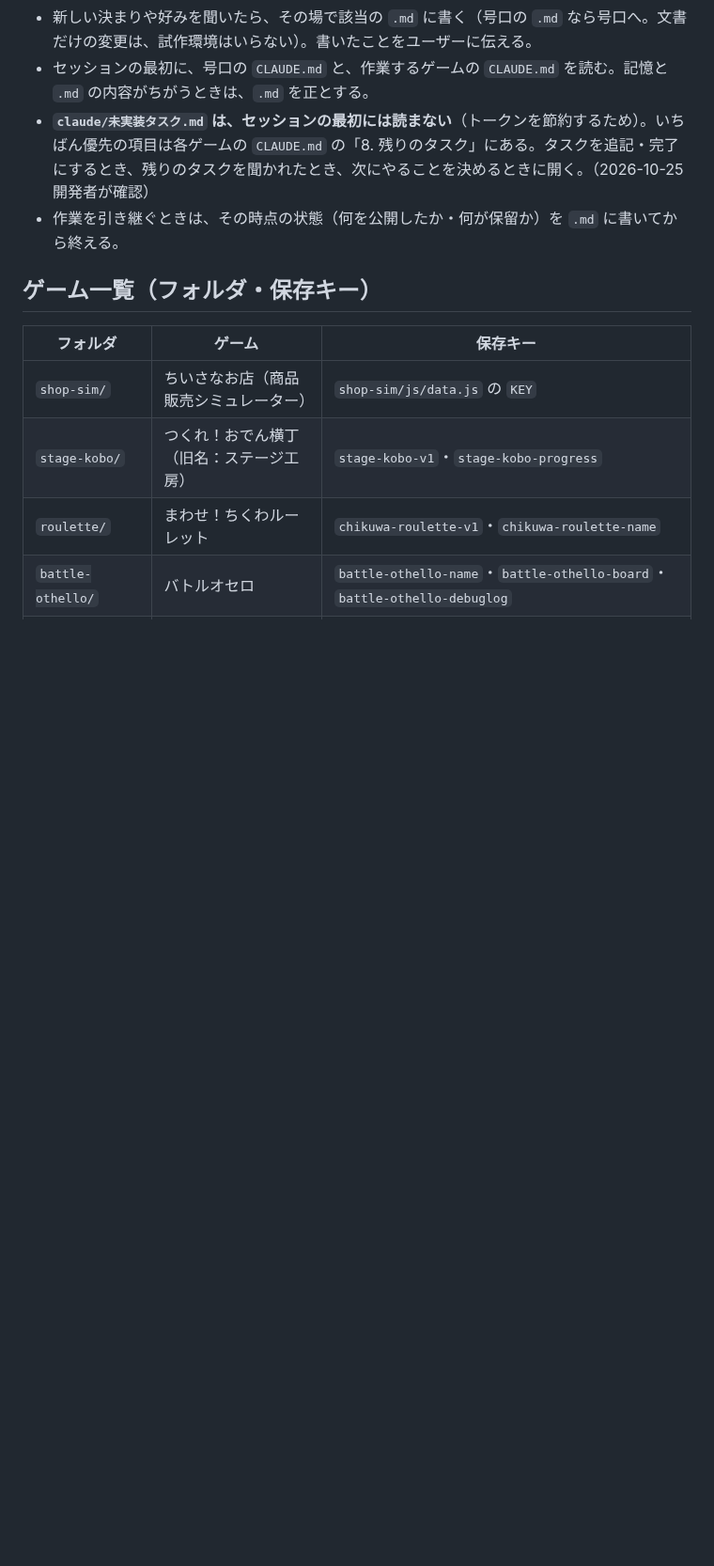
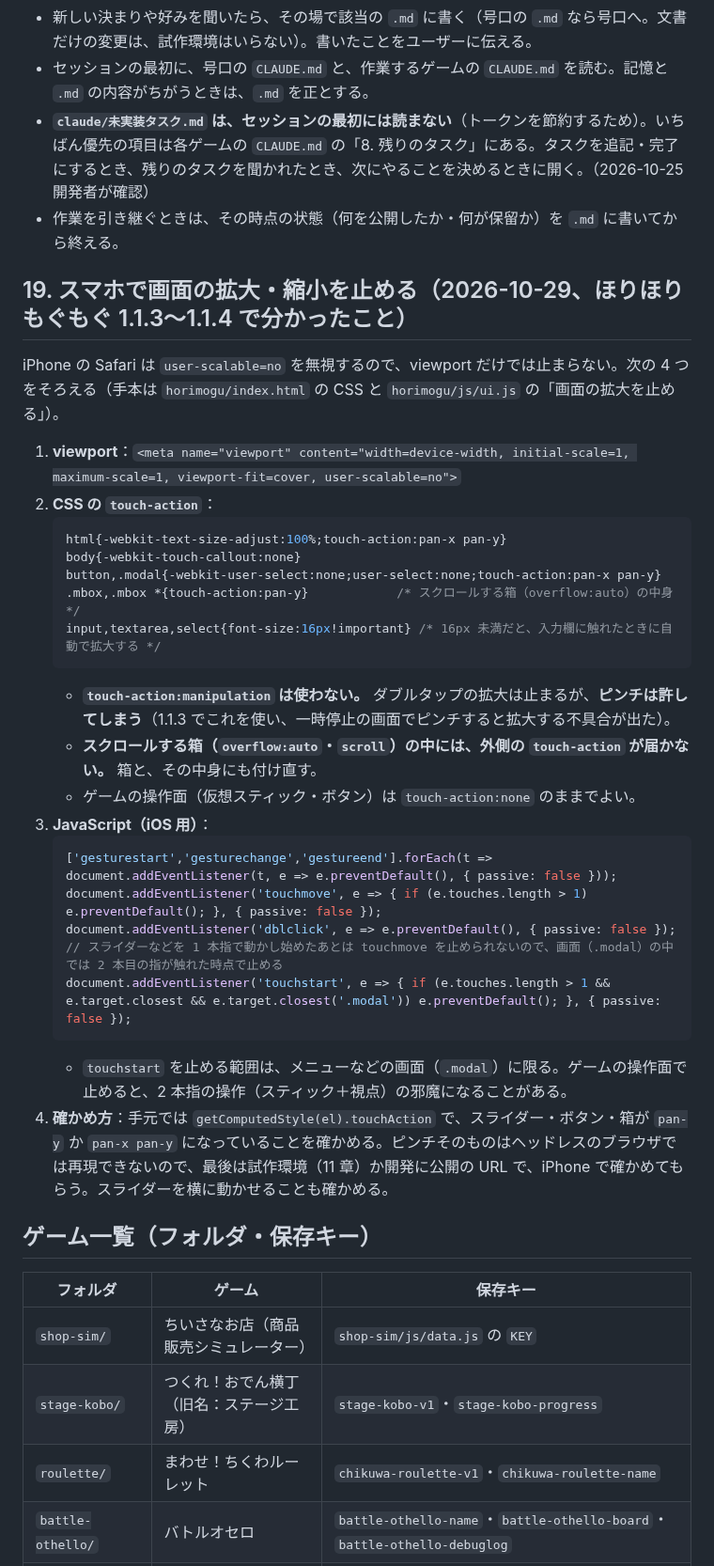
Before and after one commit to Chikuwa1014/chikugames, a Markdown page: CLAUDE.md, the part around one of its changes. Shown at 94% size. Rendered like a GitHub page; blank space fills up the shorter version.

Commit message:
共通ルール：スマホで画面の拡大・縮小を止めるやり方（19 章）を追加
Co-Authored-By: Claude Opus 5.5 <noreply@anthropic.com>
Claude-Session: https://claude.ai/code/session_01KfByATx88MYxEmuVhLVqqr

````diff
--- a/CLAUDE.md
+++ b/CLAUDE.md
@@ -241,6 +242,33 @@ claude.ai の作業環境（クラウドの Linux）で分かっていること
 - **`claude/未実装タスク.md` は、セッションの最初には読まない**（トークンを節約するため）。いちばん優先の項目は各ゲームの `CLAUDE.md` の「8. 残りのタスク」にある。タスクを追記・完了にするとき、残りのタスクを聞かれたとき、次にやることを決めるときに開く。（2026-10-25 開発者が確認）
 - 作業を引き継ぐときは、その時点の状態（何を公開したか・何が保留か）を `.md` に書いてから終える。
 
+## 19. スマホで画面の拡大・縮小を止める（2026-10-29、ほりほりもぐもぐ 1.1.3〜1.1.4 で分かったこと）
+
+iPhone の Safari は `user-scalable=no` を無視するので、viewport だけでは止まらない。次の 4 つをそろえる（手本は `horimogu/index.html` の CSS と `horimogu/js/ui.js` の「画面の拡大を止める」）。
+
+1. **viewport**：`<meta name="viewport" content="width=device-width, initial-scale=1, maximum-scale=1, viewport-fit=cover, user-scalable=no">`
+2. **CSS の `touch-action`**：
+   ```css
+   html{-webkit-text-size-adjust:100%;touch-action:pan-x pan-y}
+   body{-webkit-touch-callout:none}
+   button,.modal{-webkit-user-select:none;user-select:none;touch-action:pan-x pan-y}
+   .mbox,.mbox *{touch-action:pan-y}            /* スクロールする箱（overflow:auto）の中身 */
+   input,textarea,select{font-size:16px!important} /* 16px 未満だと、入力欄に触れたときに自動で拡大する */
+   ```
+   - **`touch-action:manipulation` は使わない。** ダブルタップの拡大は止まるが、**ピンチは許してしまう**（1.1.3 でこれを使い、一時停止の画面でピンチすると拡大する不具合が出た）。
+   - **スクロールする箱（`overflow:auto`・`scroll`）の中には、外側の `touch-action` が届かない。** 箱と、その中身にも付け直す。
+   - ゲームの操作面（仮想スティック・ボタン）は `touch-action:none` のままでよい。
+3. **JavaScript（iOS 用）**：
+   ```js
+   ['gesturestart','gesturechange','gestureend'].forEach(t => document.addEventListener(t, e => e.preventDefault(), { passive: false }));
+   document.addEventListener('touchmove', e => { if (e.touches.length > 1) e.preventDefault(); }, { passive: false });
+   document.addEventListener('dblclick', e => e.preventDefault(), { passive: false });
+   // スライダーなどを 1 本指で動かし始めたあとは touchmove を止められないので、画面（.modal）の中では 2 本目の指が触れた時点で止める
+   document.addEventListener('touchstart', e => { if (e.touches.length > 1 && e.target.closest && e.target.closest('.modal')) e.preventDefault(); }, { passive: false });
+   ```
+   - `touchstart` を止める範囲は、メニューなどの画面（`.modal`）に限る。ゲームの操作面で止めると、2 本指の操作（スティック＋視点）の邪魔になることがある。
+4. **確かめ方**：手元では `getComputedStyle(el).touchAction` で、スライダー・ボタン・箱が `pan-y` か `pan-x pan-y` になっていることを確かめる。ピンチそのものはヘッドレスのブラウザでは再現できないので、最後は試作環境（11 章）か開発に公開の URL で、iPhone で確かめてもらう。スライダーを横に動かせることも確かめる。
+
 ## ゲーム一覧（フォルダ・保存キー）
 
 | フォルダ | ゲーム | 保存キー |
````
Also changed, not shown: other parts of CLAUDE.md (+1 -0 lines).
